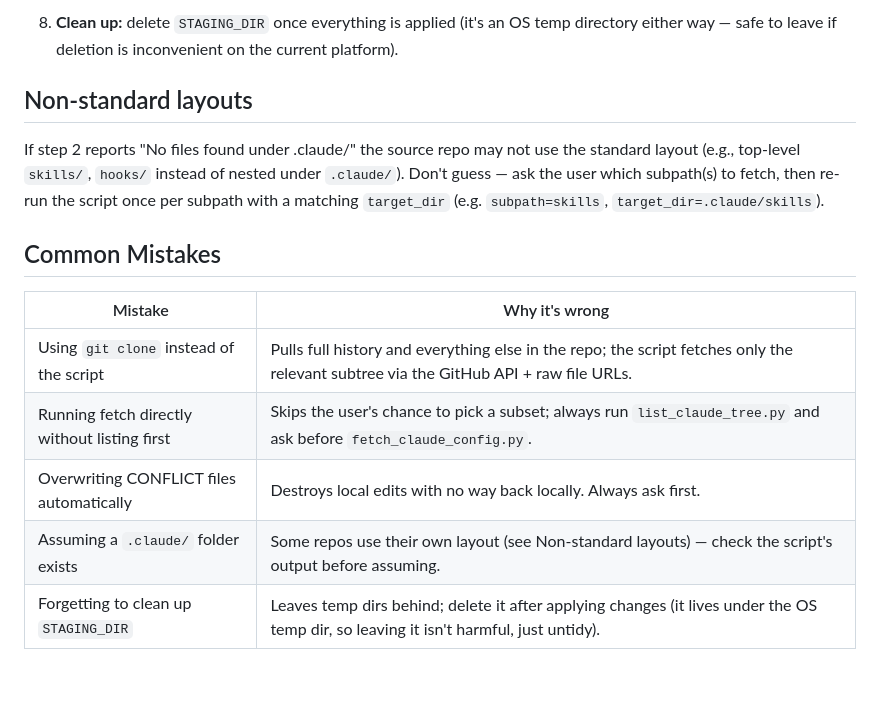
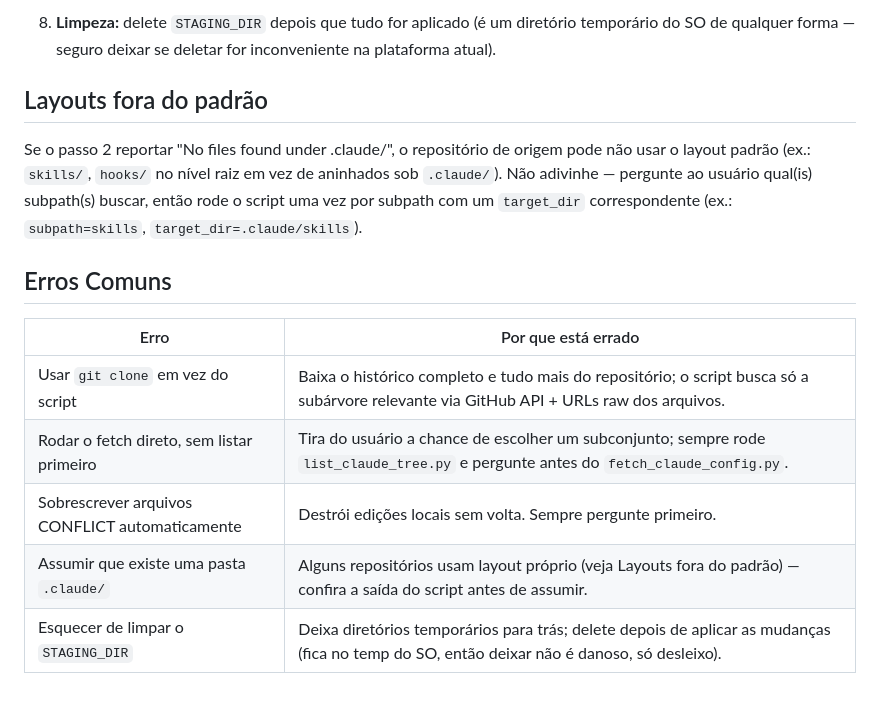
Before and after one commit to kenzo09/ai, a Markdown page: skills/import-claude-config/SKILL.md, the part around one of its changes. GitHub-like rendering.

Commit message:
feat: update documentation in SKILL.md files for better clarity and consistency in Portuguese

```diff
--- a/skills/import-claude-config/SKILL.md
+++ b/skills/import-claude-config/SKILL.md
@@ -60,16 +60,16 @@ Not for: private repos requiring auth beyond a personal `GITHUB_TOKEN`, or repos
 
-8. **Clean up:** delete `STAGING_DIR` once everything is applied (it's an OS temp directory either way — safe to leave if deletion is inconvenient on the current platform).
+8. **Limpeza:** delete `STAGING_DIR` depois que tudo for aplicado (é um diretório temporário do SO de qualquer forma — seguro deixar se deletar for inconveniente na plataforma atual).
 
-## Non-standard layouts
+## Layouts fora do padrão
 
-If step 2 reports "No files found under .claude/" the source repo may not use the standard layout (e.g., top-level `skills/`, `hooks/` instead of nested under `.claude/`). Don't guess — ask the user which subpath(s) to fetch, then re-run the script once per subpath with a matching `target_dir` (e.g. `subpath=skills`, `target_dir=.claude/skills`).
+Se o passo 2 reportar "No files found under .claude/", o repositório de origem pode não usar o layout padrão (ex.: `skills/`, `hooks/` no nível raiz em vez de aninhados sob `.claude/`). Não adivinhe — pergunte ao usuário qual(is) subpath(s) buscar, então rode o script uma vez por subpath com um `target_dir` correspondente (ex.: `subpath=skills`, `target_dir=.claude/skills`).
 
-## Common Mistakes
+## Erros Comuns
 
-| Mistake | Why it's wrong |
+| Erro | Por que está errado |
 |---|---|
-| Using `git clone` instead of the script | Pulls full history and everything else in the repo; the script fetches only the relevant subtree via the GitHub API + raw file URLs. |
-| Running fetch directly without listing first | Skips the user's chance to pick a subset; always run `list_claude_tree.py` and ask before `fetch_claude_config.py`. |
-| Overwriting CONFLICT files automatically | Destroys local edits with no way back locally. Always ask first. |
-| Assuming a `.claude/` folder exists | Some repos use their own layout (see Non-standard layouts) — check the script's output before assuming. |
-| Forgetting to clean up `STAGING_DIR` | Leaves temp dirs behind; delete it after applying changes (it lives under the OS temp dir, so leaving it isn't harmful, just untidy). |
+| Usar `git clone` em vez do script | Baixa o histórico completo e tudo mais do repositório; o script busca só a subárvore relevante via GitHub API + URLs raw dos arquivos. |
+| Rodar o fetch direto, sem listar primeiro | Tira do usuário a chance de escolher um subconjunto; sempre rode `list_claude_tree.py` e pergunte antes do `fetch_claude_config.py`. |
+| Sobrescrever arquivos CONFLICT automaticamente | Destrói edições locais sem volta. Sempre pergunte primeiro. |
+| Assumir que existe uma pasta `.claude/` | Alguns repositórios usam layout próprio (veja Layouts fora do padrão) — confira a saída do script antes de assumir. |
+| Esquecer de limpar o `STAGING_DIR` | Deixa diretórios temporários para trás; delete depois de aplicar as mudanças (fica no temp do SO, então deixar não é danoso, só desleixo). |
```
Also changed, not shown: other parts of skills/import-claude-config/SKILL.md (+24 -24 lines), skills/bdd-docs/SKILL.md (+58 -58 lines), skills/live-docs/SKILL.md (+3 -3 lines).
